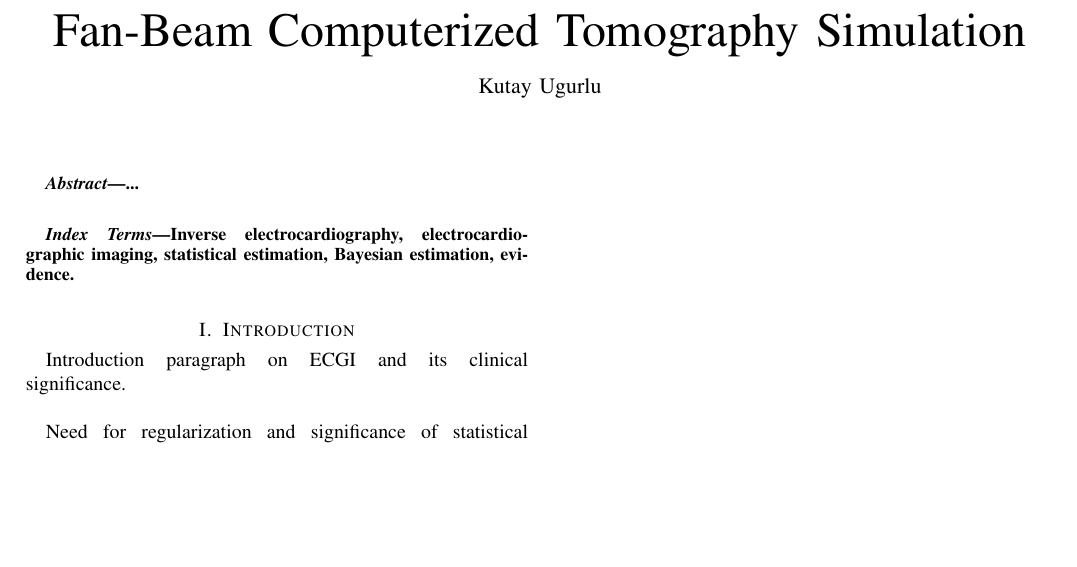
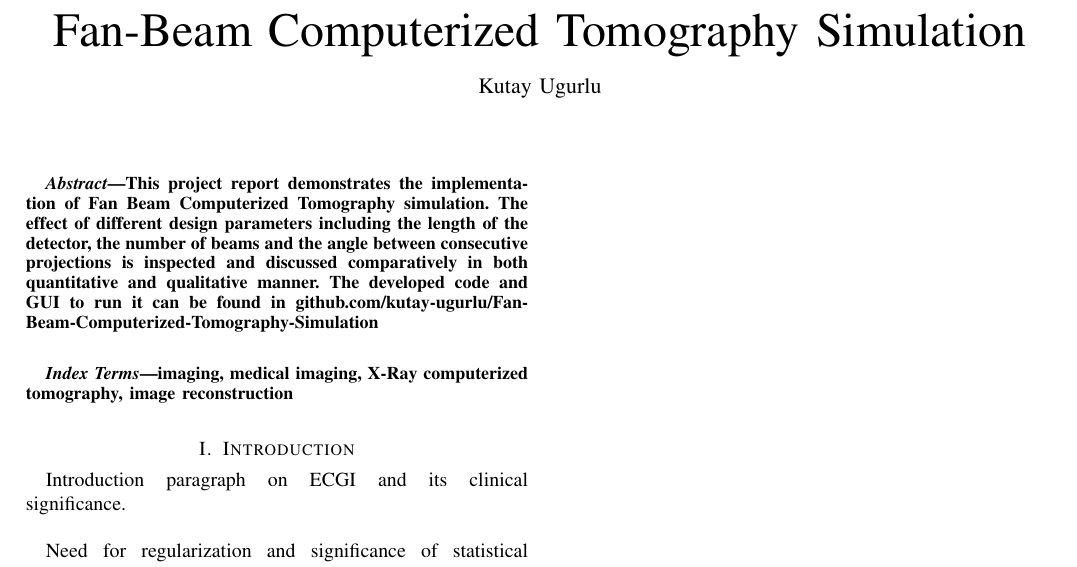
Before and after one commit to kutay-ugurlu/Fan-Beam-Computerized-Tomography-Simulation, a LaTeX paper (Report/FanBeamCTSimulation.tex): part of the page, cut so that both start at the same text, the shorter picture padded with empty space. Compiled offline with pdfLaTeX.

Commit message:
Guide added, report continues.

```diff
--- a/Report/FanBeamCTSimulation.tex
+++ b/Report/FanBeamCTSimulation.tex
@@ -31,14 +31,15 @@ sorting=ynt
 
 \maketitle
 
-\begin{abstract} ... \\
+\begin{abstract}This project report demonstrates the implementation of Fan Beam Computerized Tomography simulation. The effect of different design parameters including the length of the detector, the number of beams and the angle between consecutive projections is inspected and discussed comparatively in both quantitative and qualitative manner. The developed code and GUI to run it can be found in \href{https://github.com/kutay-ugurlu/Fan-Beam-Computerized-Tomography-Simulation}{github.com/kutay-ugurlu/Fan-Beam-Computerized-Tomography-Simulation} \\
 %\textit{Keywords:} Inverse electrocardiography, electrocacardiographic imaging, statistical estimation, Bayesian estimation, Kalman filter.
 \end{abstract}
 \begin{IEEEkeywords}
-	Inverse electrocardiography, electrocardiographic imaging, statistical estimation, Bayesian estimation, evidence.
+	imaging, medical imaging, X-Ray computerized tomography, image reconstruction
 \end{IEEEkeywords}
 
 \section{Introduction}
+
 Introduction paragraph on ECGI and its clinical significance.  \\
 
 %Electrocardiographic Imaging (ECGI) is a functional imaging modality that aims to reconstruct the electrical activity of the heart noninvasively from the body surface potential (BSP) measurements~\cite{Brooks97, MacLeod98, Gulrajani98, Rudy2013, Cluitmans2015}. In this method, first based on the geometry and the conductivity distribution in the body, forward problem is solved. This step yields a relationship between the cardiac sources and the BSP measurements. Then, using this relationship, inverse problem of electrocardiography (ECG) is solved to estimate the sources from the BSP measurements.
```
Also changed, not shown: Report/FanBeamCTSimulation.pdf, Report/Termproject-1-EE519-2022.pdf (added).
